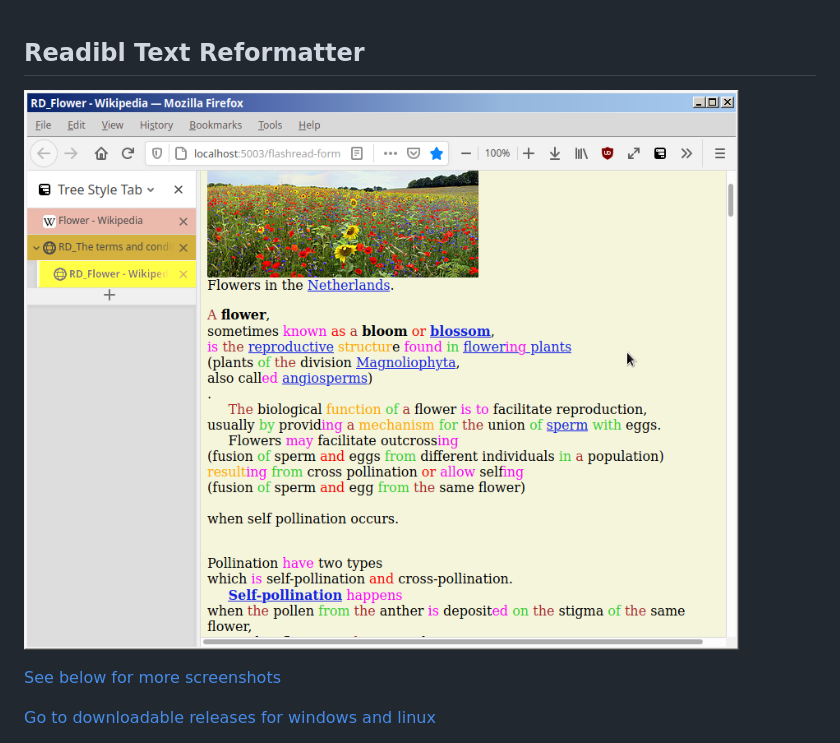
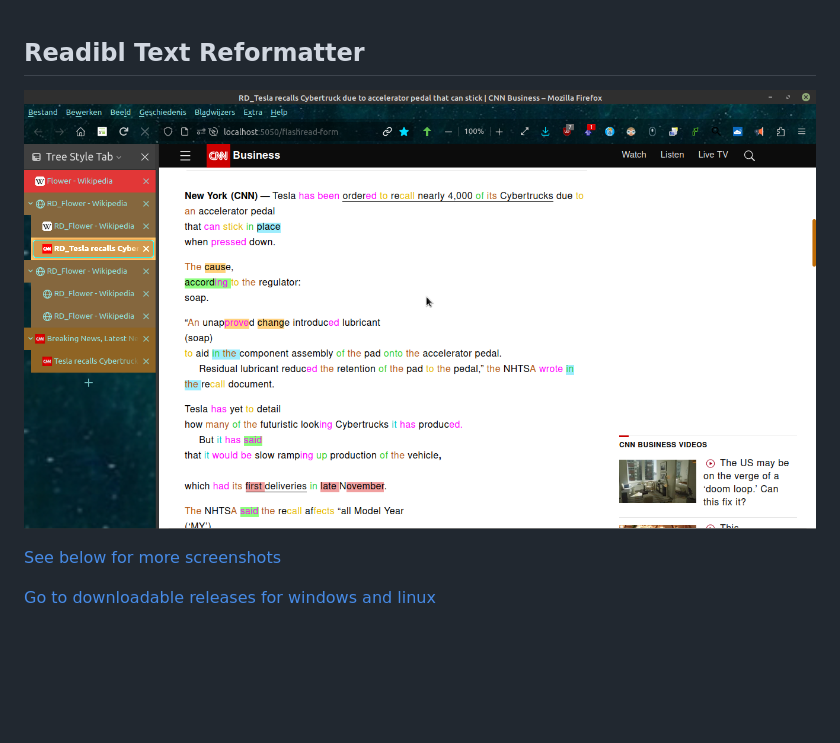
Before and after one commit to some-avail/readibl, a Markdown page: README.md, the part around one of its changes. Rendered like a GitHub page; blank space fills up the shorter version.

```diff
--- a/README.md
+++ b/README.md
@@ -1,7 +1,6 @@
 ## Readibl Text Reformatter
 
-![wikipedia_flower.png](screenshots/wikipedia_flower.png)
-
+![CNN_article_journalism_highlighting_2024.png](screenshots/CNN_article_journalism_highlighting_2024.png)
 
 [See below for more screenshots](#more-screenshots)
 
```
Also changed, not shown: other parts of README.md (+14 -0 lines).
